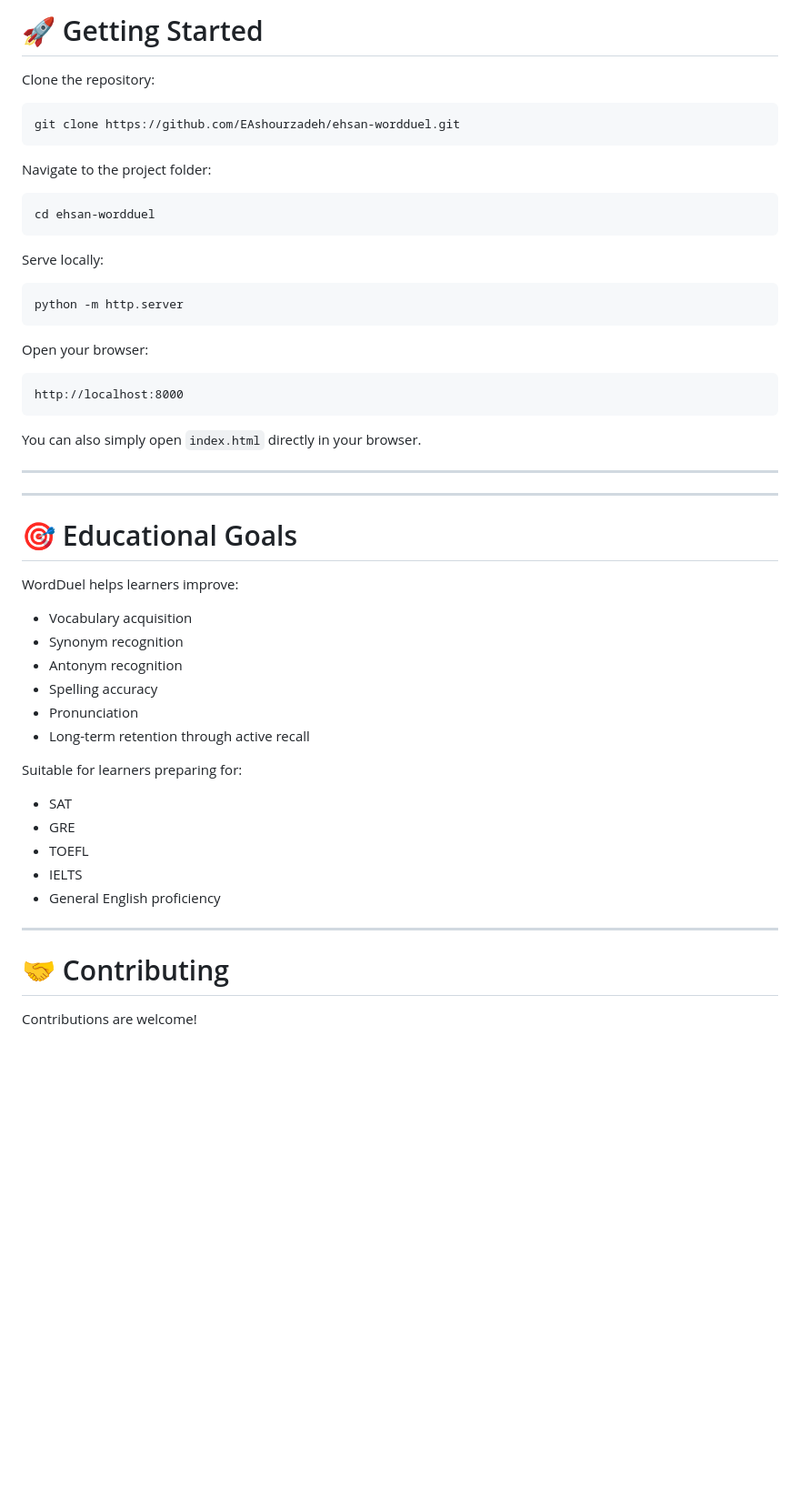
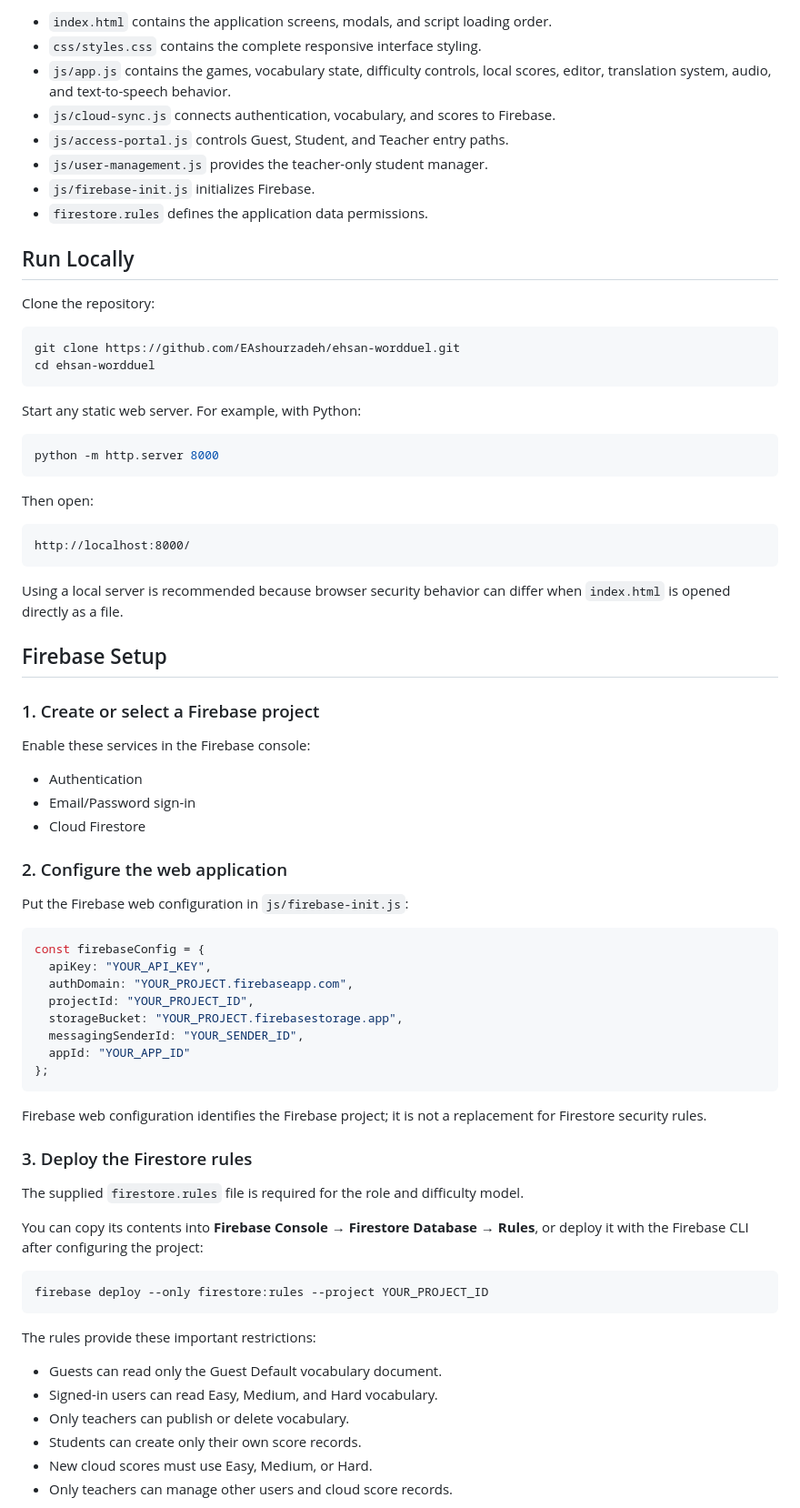
Before and after one commit to EAshourzadeh/ehsan-wordduel, a Markdown page: README.md, the part around one of its changes. Shown at 91% size. Drawn GitHub-style; blank space fills up the shorter version.

Commit message:
Revise README for EHSAN WordDuel features and setup
Updated README to reflect new features and user roles for EHSAN WordDuel, including Firebase integration and game modes.

````diff
--- a/README.md
+++ b/README.md
@@ -234,58 +147,79 @@ Word<TAB>Synonym<TAB>Antonym
 
-# 🚀 Getting Started
+- `index.html` contains the application screens, modals, and script loading order.
+- `css/styles.css` contains the complete responsive interface styling.
+- `js/app.js` contains the games, vocabulary state, difficulty controls, local scores, editor, translation system, audio, and text-to-speech behavior.
+- `js/cloud-sync.js` connects authentication, vocabulary, and scores to Firebase.
+- `js/access-portal.js` controls Guest, Student, and Teacher entry paths.
+- `js/user-management.js` provides the teacher-only student manager.
+- `js/firebase-init.js` initializes Firebase.
+- `firestore.rules` defines the application data permissions.
+
+## Run Locally
 
 Clone the repository:
 
 ```bash
 git clone https://github.com/EAshourzadeh/ehsan-wordduel.git
-```
-
-Navigate to the project folder:
-
-```bash
 cd ehsan-wordduel
 ```
 
-Serve locally:
+Start any static web server. For example, with Python:
 
 ```bash
-python -m http.server
+python -m http.server 8000
 ```
 
-Open your browser:
+Then open:
 
-```
-http://localhost:8000
+```text
+http://localhost:8000/
 ```
 
-You can also simply open `index.html` directly in your browser.
+Using a local server is recommended because browser security behavior can differ when `index.html` is opened directly as a file.
 
----
+## Firebase Setup
 
+### 1. Create or select a Firebase project
 
----
+Enable these services in the Firebase console:
 
-# 🎯 Educational Goals
+- Authentication
+- Email/Password sign-in
+- Cloud Firestore
 
-WordDuel helps learners improve:
+### 2. Configure the web application
 
-- Vocabulary acquisition
-- Synonym recognition
-- Antonym recognition
-- Spelling accuracy
-- Pronunciation
-- Long-term retention through active recall
+Put the Firebase web configuration in `js/firebase-init.js`:
 
-Suitable for learners preparing for:
+```javascript
+const firebaseConfig = {
+  apiKey: "YOUR_API_KEY",
+  authDomain: "YOUR_PROJECT.firebaseapp.com",
+  projectId: "YOUR_PROJECT_ID",
+  storageBucket: "YOUR_PROJECT.firebasestorage.app",
+  messagingSenderId: "YOUR_SENDER_ID",
+  appId: "YOUR_APP_ID"
+};
+```
 
-- SAT
-- GRE
-- TOEFL
-- IELTS
-- General English proficiency
+Firebase web configuration identifies the Firebase project; it is not a replacement for Firestore security rules.
 
----
+### 3. Deploy the Firestore rules
 
-# 🤝 Contributing
+The supplied `firestore.rules` file is required for the role and difficulty model.
 
-Contributions are welcome!
+You can copy its contents into **Firebase Console → Firestore Database → Rules**, or deploy it with the Firebase CLI after configuring the project:
+
+```bash
+firebase deploy --only firestore:rules --project YOUR_PROJECT_ID
+```
+
+The rules provide these important restrictions:
+
+- Guests can read only the Guest Default vocabulary document.
+- Signed-in users can read Easy, Medium, and Hard vocabulary.
+- Only teachers can publish or delete vocabulary.
+- Students can create only their own score records.
+- New cloud scores must use Easy, Medium, or Hard.
+- Only teachers can manage other users and cloud score records.
+
````
Also changed, not shown: other parts of README.md (+198 -246 lines).
